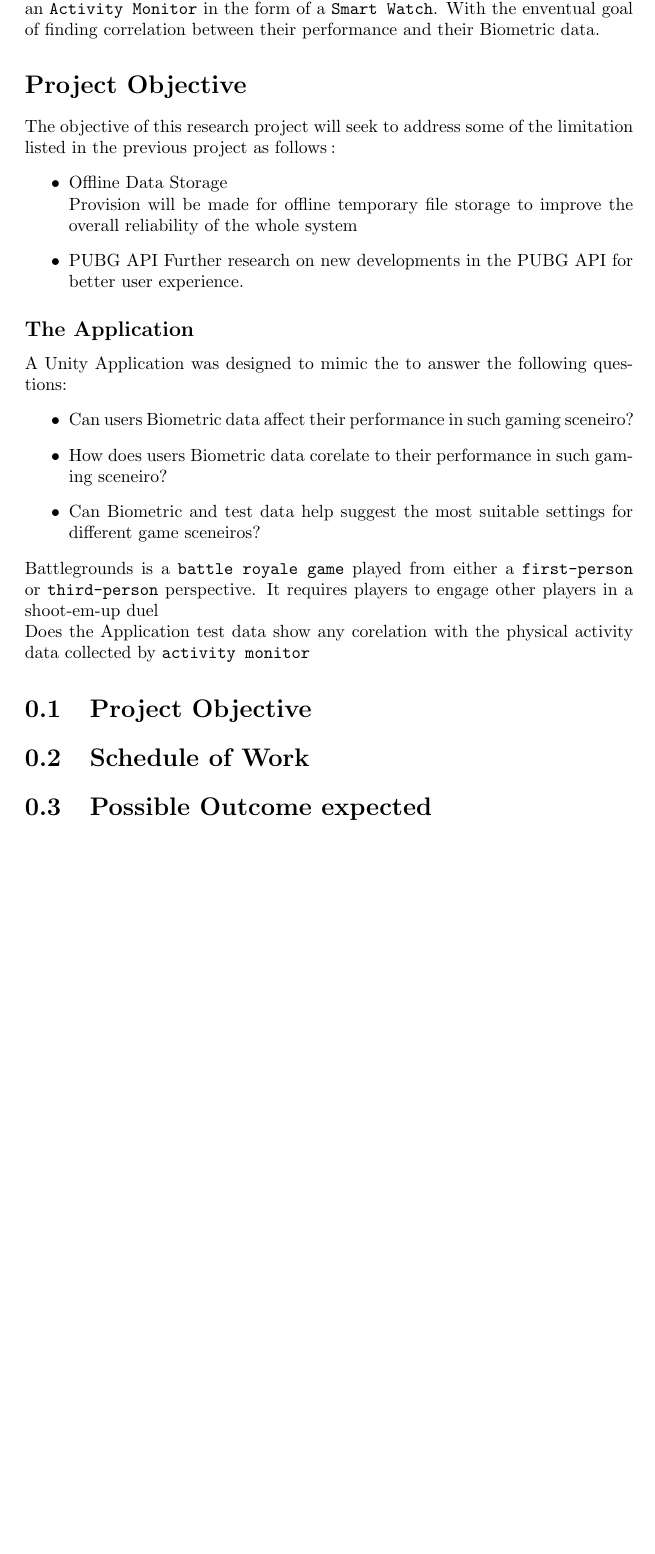
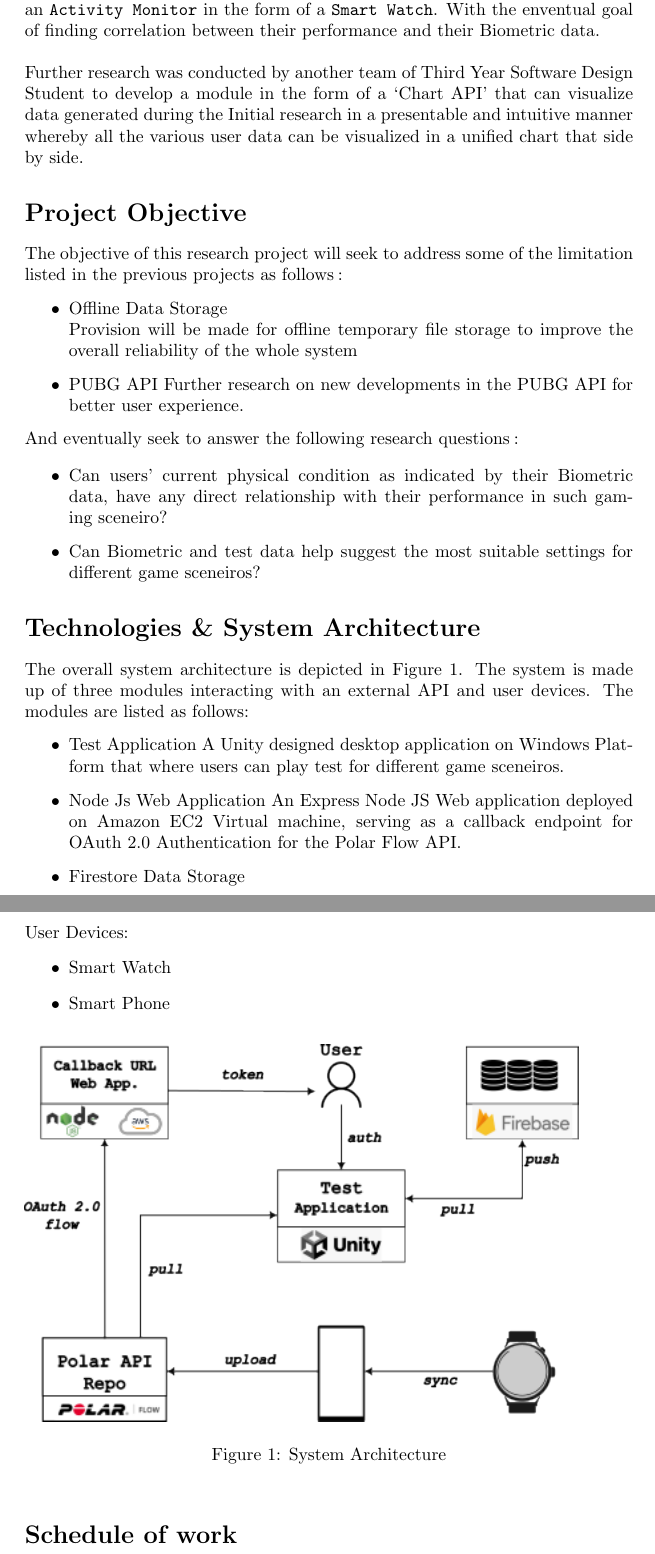
Before and after one commit to intotito/applied_project, a LaTeX thesis (proposal.tex): part of page 3 of 3 before the commit and two parts of pages 3 and 4 of 5 after it, the two joined at a grey line, cut so that both start at the same text, the shorter picture padded with empty space. Compiled offline with pdfLaTeX.

Commit message:
System Architecture Added
Image for system architecture added to /images folder, writing up comint
up

```diff
--- a/proposal.tex
+++ b/proposal.tex
@@ -1,9 +1,13 @@
 \documentclass{report}
 \usepackage{graphicx} % Required for inserting images
-
+\usepackage{url}
+\usepackage{biblatex}
+\graphicspath{ {./images/} }
 \title{Project Proposal}
 \author{Otito Mbelu}
 \date{\today}
+
+\addbibresource{biblio.bib}
 
 \begin{document}
 \setlength{\parindent}{0pt}
@@ -39,9 +44,15 @@
     Battlegrounds in the form of a Unity Desktop {\tt Application}. Collection and storage of Biometric data from an
     {\tt Activity Monitor} in the form of a {\tt Smart Watch}. With the enventual goal of finding correlation between their
     performance and their Biometric data.
+    \\
+
+    Further research was conducted by another team of Third Year Software Design Student to develop a module in the form of a
+    `Chart API' that can visualize data generated during the Initial research in a presentable and intuitive manner whereby
+    all the various user data can be visualized in a unified chart that side by side.
+
 
     \section*{Project Objective}
-    The objective of this research project will seek to address some of the limitation listed in the previous project as
+        The objective of this research project will seek to address some of the limitation listed in the previous projects as
         follows\::
         \begin{itemize}
             \item {Offline Data Storage}\\
@@ -50,25 +61,42 @@
             Further research on new developments in the PUBG API for better user experience.
         \end{itemize}
 
-    \subsection*{The Application}
+        And eventually seek to answer the following research questions\::
 
-    A Unity Application was designed to mimic the
-    to answer the following questions:
         \begin{itemize}
-        \item {Can users Biometric data affect their performance in such gaming sceneiro?}
-        \item {How does users Biometric data corelate to their performance in such gaming sceneiro?}
+            \item {Can users' current physical condition as indicated by their Biometric data, have any direct relationship with
+            their performance in such gaming sceneiro?}
             \item {Can Biometric and test data help suggest the most suitable settings for different game sceneiros?}
         \end{itemize}
 
-    Battlegrounds is a {\tt battle royale game} played from either a {\tt first-person} or {\tt third-person} perspective.
-    It requires players to engage other players in a shoot-em-up duel
 
-    Does the Application test data show any corelation with the physical activity data collected by {\tt activity monitor}
+    \section*{Technologies \& System Architecture}
 
-    \section{Project Objective}
-    \section{Schedule of Work}
-    \section{Possible Outcome expected}
+        The overall system architecture is depicted in Figure~\ref{fig:architecture}. The system is made up of three modules
+        interacting with an external API and user devices. The modules are listed as follows:
+        \begin{itemize}
+            \item{Test Application} A Unity designed desktop application on Windows Platform that where users can play test
+                for different game sceneiros.
+            \item {Node Js Web Application}
+                An Express Node JS Web application deployed on Amazon EC2 Virtual machine, serving as a callback endpoint for
+                OAuth 2.0 Authentication for the Polar Flow API.
+            \item {Firestore Data Storage}
+        \end{itemize}
+        User Devices:
+        \begin{itemize}
+            \item{Smart Watch}
+            \item {Smart Phone}
+        \end{itemize}
+        \begin{figure}[h]
+        \includegraphics{images/architecture.png}
+        \caption{System Architecture}
+        \label{fig:architecture}
+        \centering
+        \end{figure}
 
+
+    \section*{Schedule of work}
+    \printbibliography
 
 
 \end{document}
```
Also changed, not shown: biblio.bib (added, +15 -0 lines), images/architecture.png (added), proposal.bbl (added), proposal.pdf, proposal.tex (5 more changed lines), 8 other files. Lines whose indentation alone changed are shown as unchanged.
